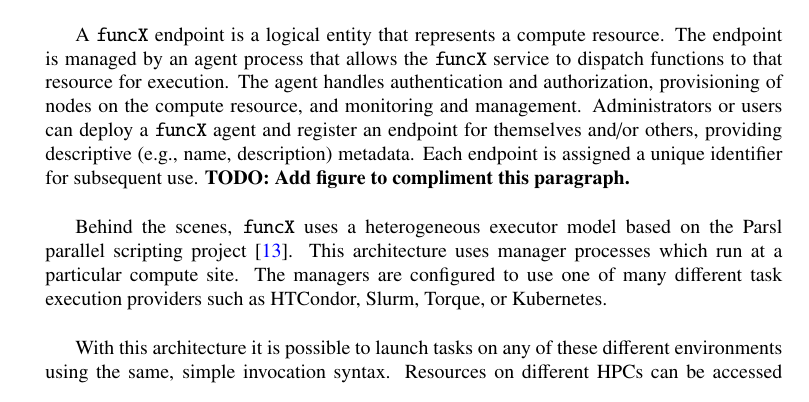
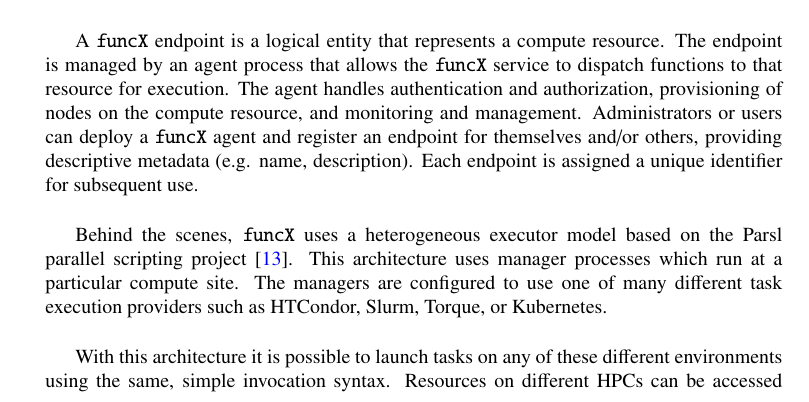
Before and after one commit to matthewfeickert/pyhf-funcX-CHEP-2021-proposal, a LaTeX document (CHEP_2021_proposal.tex, which reads src/funcX.tex): part of page 3 of 7, cut so that both start at the same text. Compiled offline with pdfLaTeX.

Commit message:
Move listing into funcX section

```diff
--- a/src/funcX.tex
+++ b/src/funcX.tex
@@ -4,3 +4 @@
 
-A \funcX{} endpoint is a logical entity that represents a compute resource. The endpoint is managed by an agent process that allows the \funcX{} service to dispatch functions to that resource for execution. The agent handles authentication and authorization, provisioning of nodes on the compute resource, and monitoring and management. Administrators or users can deploy a \funcX{} agent and register an endpoint for themselves and/or others, providing descriptive (e.g., name, description) metadata. Each endpoint is assigned a unique identifier for subsequent use.
-\TODO{Add figure to compliment this paragraph.}\\
@@ -7,3 +9,7 @@
+ \label{lst:funcX_registration_example}
+\end{listing}
+
+A \funcX{} endpoint is a logical entity that represents a compute resource. The endpoint is managed by an agent process that allows the \funcX{} service to dispatch functions to that resource for execution. The agent handles authentication and authorization, provisioning of nodes on the compute resource, and monitoring and management. Administrators or users can deploy a \funcX{} agent and register an endpoint for themselves and/or others, providing descriptive  metadata (e.g. name, description). Each endpoint is assigned a unique identifier for subsequent use.\\
 
 Behind the scenes, \funcX{} uses a heterogeneous executor model based on the Parsl parallel scripting project~\cite{Parsl_paper}.  This architecture uses manager processes which run at a particular compute site. The managers are configured to use one of many different task execution providers such as HTCondor, Slurm, Torque, or Kubernetes.\\
 
```
Also changed, not shown: src/methods.tex (+1 -8 lines), src/funcX.tex (6 more changed lines).
